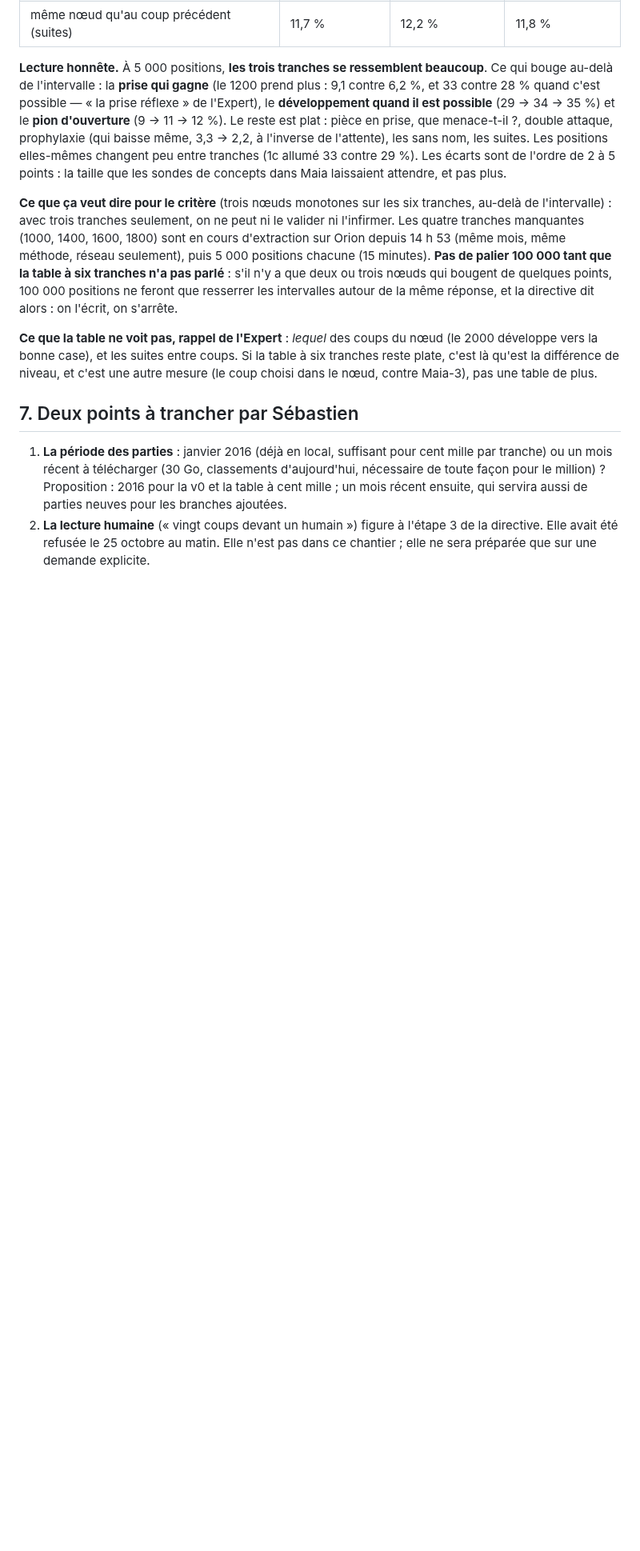
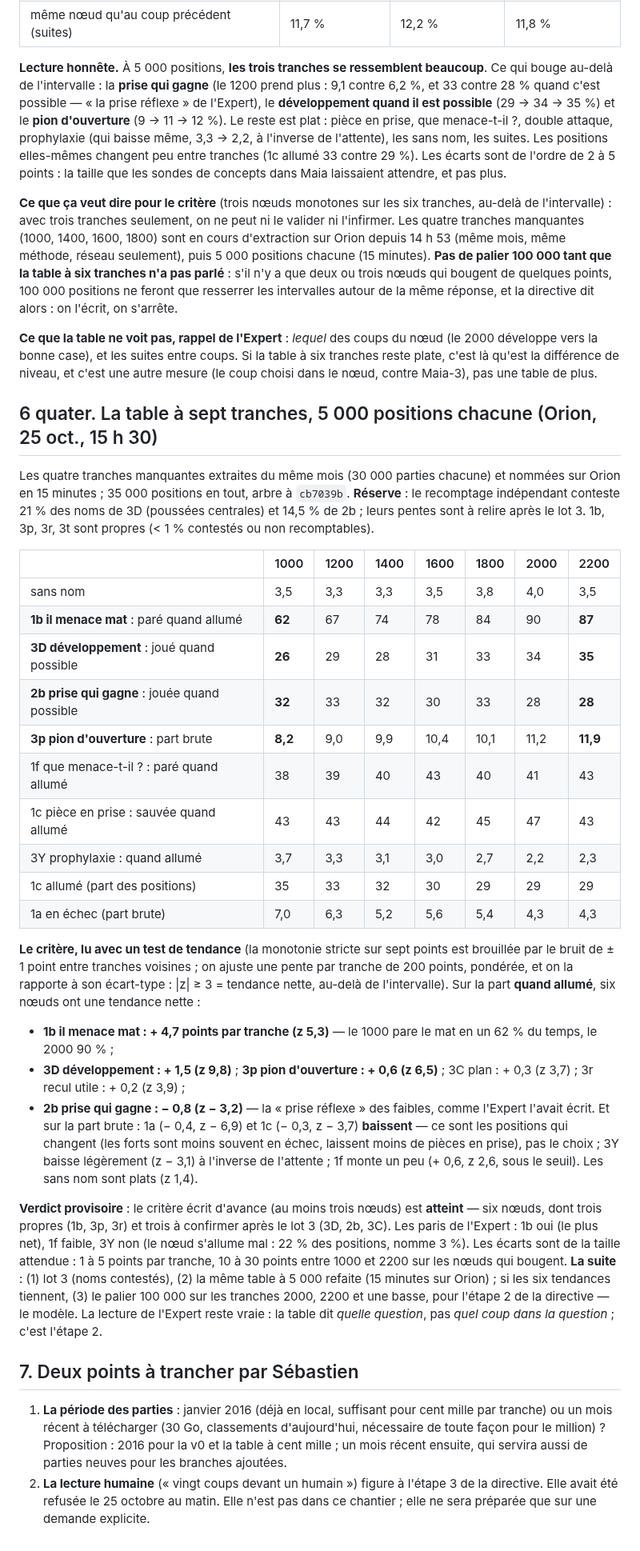
Before and after one commit to secharvet/chessboard-scanner, a Markdown page: docs/coach-joueur/CHANTIER-TABLE-2026-10-25.md, the part around the change. Shown at 80% size. GitHub-like rendering; blank space fills up the shorter version.

Commit message:
Chantier 1 : la table à sept tranches (5 000 positions chacune) et le test de tendance — six nœuds bougent avec le niveau, critère atteint sous réserve du lot 3
Co-Authored-By: Claude Fable 5.1 <noreply@anthropic.com>
Claude-Session: https://claude.ai/code/session_01DT6iPTBTevrBaaFHqmQehy

```diff
--- a/docs/coach-joueur/CHANTIER-TABLE-2026-10-25.md
+++ b/docs/coach-joueur/CHANTIER-TABLE-2026-10-25.md
@@ -260,6 +260,45 @@ de la même réponse, et la directive dit alors : on l'écrit, on s'arrête.
 et les suites entre coups. Si la table à six tranches reste plate, c'est là qu'est la différence de niveau, et c'est une
 autre mesure (le coup choisi dans le nœud, contre Maia-3), pas une table de plus.
 
+## 6 quater. La table à sept tranches, 5 000 positions chacune (Orion, 25 oct., 15 h 30)
+
+Les quatre tranches manquantes extraites du même mois (30 000 parties chacune) et nommées sur Orion en 15 minutes ;
+35 000 positions en tout, arbre à `cb7039b`. **Réserve** : le recomptage indépendant conteste 21 % des noms de 3D
+(poussées centrales) et 14,5 % de 2b ; leurs pentes sont à relire après le lot 3. 1b, 3p, 3r, 3t sont propres (< 1 %
+contestés ou non recomptables).
+
+| | 1000 | 1200 | 1400 | 1600 | 1800 | 2000 | 2200 |
+|---|---|---|---|---|---|---|---|
+| sans nom | 3,5 | 3,3 | 3,3 | 3,5 | 3,8 | 4,0 | 3,5 |
+| **1b il menace mat** : paré quand allumé | **62** | 67 | 74 | 78 | 84 | 90 | **87** |
+| **3D développement** : joué quand possible | **26** | 29 | 28 | 31 | 33 | 34 | **35** |
+| **2b prise qui gagne** : jouée quand possible | **32** | 33 | 32 | 30 | 33 | 28 | **28** |
+| **3p pion d'ouverture** : part brute | **8,2** | 9,0 | 9,9 | 10,4 | 10,1 | 11,2 | **11,9** |
+| 1f que menace-t-il ? : paré quand allumé | 38 | 39 | 40 | 43 | 40 | 41 | 43 |
+| 1c pièce en prise : sauvée quand allumé | 43 | 43 | 44 | 42 | 45 | 47 | 43 |
+| 3Y prophylaxie : quand allumé | 3,7 | 3,3 | 3,1 | 3,0 | 2,7 | 2,2 | 2,3 |
+| 1c allumé (part des positions) | 35 | 33 | 32 | 30 | 29 | 29 | 29 |
+| 1a en échec (part brute) | 7,0 | 6,3 | 5,2 | 5,6 | 5,4 | 4,3 | 4,3 |
+
+**Le critère, lu avec un test de tendance** (la monotonie stricte sur sept points est brouillée par le bruit de ± 1 point
+entre tranches voisines ; on ajuste une pente par tranche de 200 points, pondérée, et on la rapporte à son écart-type :
+|z| ≥ 3 = tendance nette, au-delà de l'intervalle). Sur la part **quand allumé**, six nœuds ont une tendance nette :
+- **1b il menace mat : + 4,7 points par tranche (z 5,3)** — le 1000 pare le mat en un 62 % du temps, le 2000 90 % ;
+- **3D développement : + 1,5 (z 9,8)** ; **3p pion d'ouverture : + 0,6 (z 6,5)** ; 3C plan : + 0,3 (z 3,7) ; 3r recul
+  utile : + 0,2 (z 3,9) ;
+- **2b prise qui gagne : − 0,8 (z − 3,2)** — la « prise réflexe » des faibles, comme l'Expert l'avait écrit.
+Et sur la part brute : 1a (− 0,4, z − 6,9) et 1c (− 0,3, z − 3,7) **baissent** — ce sont les positions qui changent (les
+forts sont moins souvent en échec, laissent moins de pièces en prise), pas le choix ; 3Y baisse légèrement (z − 3,1) à
+l'inverse de l'attente ; 1f monte un peu (+ 0,6, z 2,6, sous le seuil). Les sans nom sont plats (z 1,4).
+
+**Verdict provisoire** : le critère écrit d'avance (au moins trois nœuds) est **atteint** — six nœuds, dont trois propres
+(1b, 3p, 3r) et trois à confirmer après le lot 3 (3D, 2b, 3C). Les paris de l'Expert : 1b oui (le plus net), 1f faible,
+3Y non (le nœud s'allume mal : 22 % des positions, nomme 3 %). Les écarts sont de la taille attendue : 1 à 5 points par
+tranche, 10 à 30 points entre 1000 et 2200 sur les nœuds qui bougent. **La suite** : (1) lot 3 (noms contestés), (2) la
+même table à 5 000 refaite (15 minutes sur Orion) ; si les six tendances tiennent, (3) le palier 100 000 sur les tranches
+2000, 2200 et une basse, pour l'étape 2 de la directive — le modèle. La lecture de l'Expert reste vraie : la table dit
+*quelle question*, pas *quel coup dans la question* ; c'est l'étape 2.
+
 ## 7. Deux points à trancher par Sébastien
 
 1. **La période des parties** : janvier 2016 (déjà en local, suffisant pour cent mille par tranche) ou un mois récent à
```
